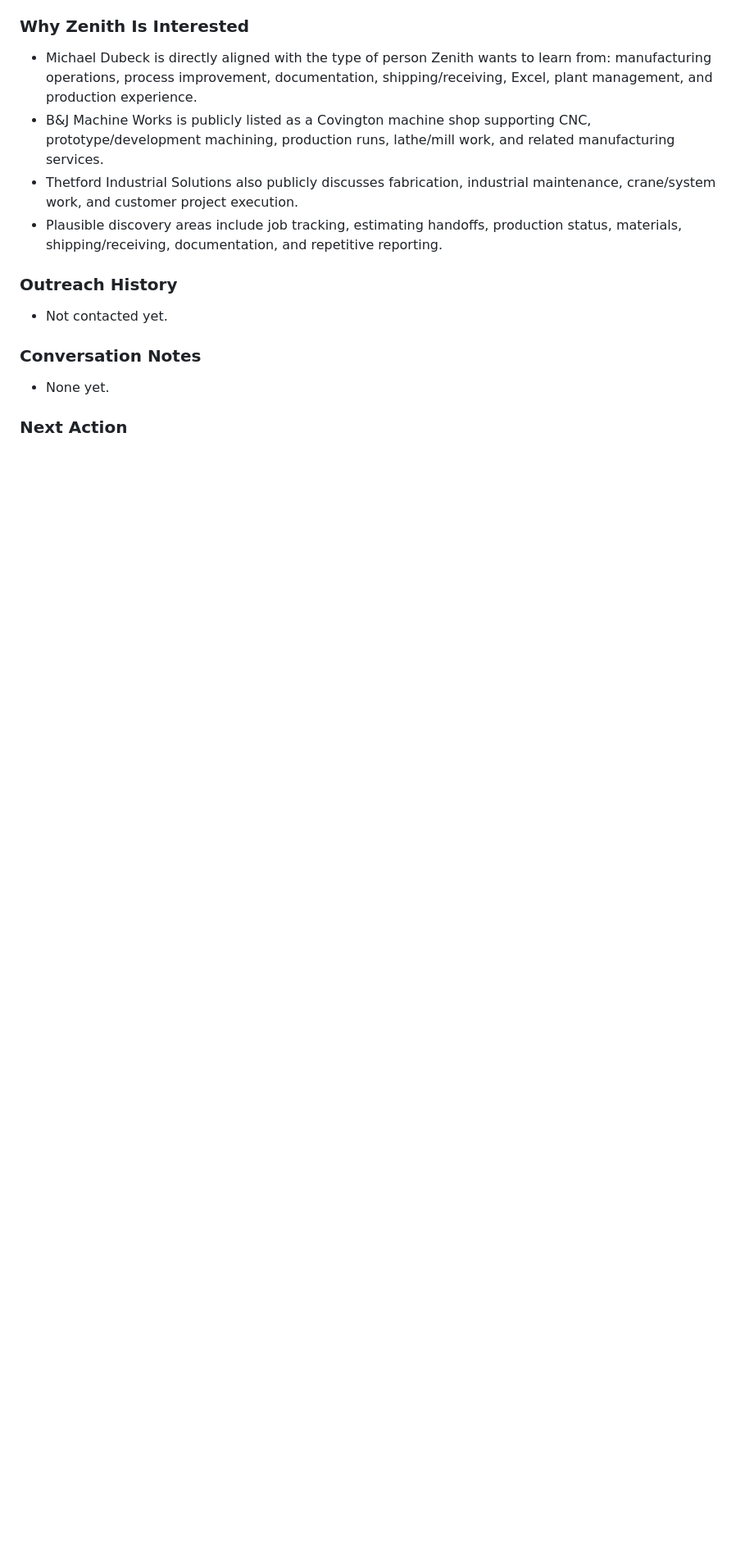
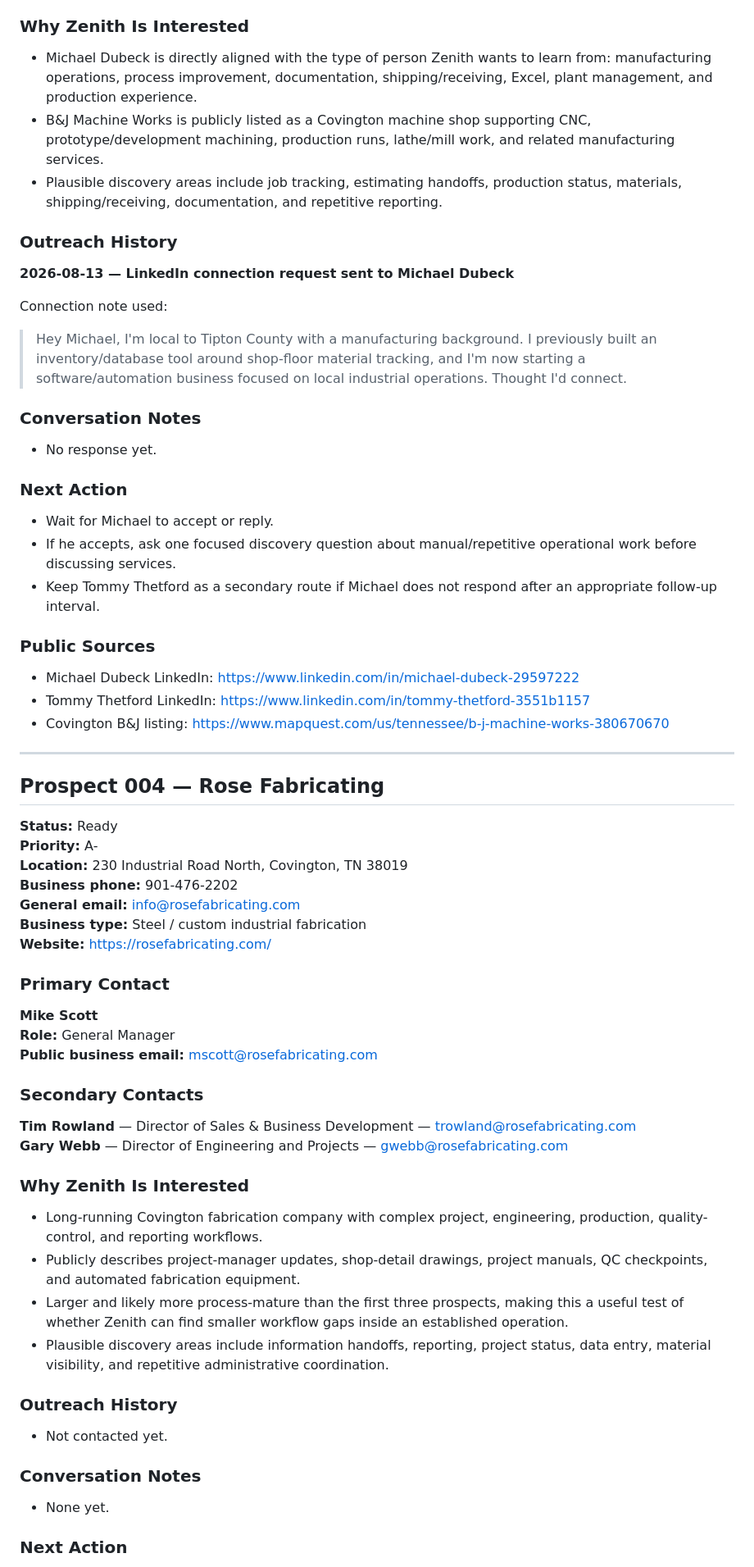
Before and after one commit to ZachPoli/zenith-capital-group, a Markdown page: docs/PROSPECT_PIPELINE.md, the part around one of its changes. Shown at 82% size. GitHub-like rendering; blank space fills up the shorter version.

Commit message:
Log Thetford outreach and add Rose Fabricating prospect

```diff
--- a/docs/PROSPECT_PIPELINE.md
+++ b/docs/PROSPECT_PIPELINE.md
@@ -137,8 +137,61 @@ Message used:
 
 - Michael Dubeck is directly aligned with the type of person Zenith wants to learn from: manufacturing operations, process improvement, documentation, shipping/receiving, Excel, plant management, and production experience.
 - B&J Machine Works is publicly listed as a Covington machine shop supporting CNC, prototype/development machining, production runs, lathe/mill work, and related manufacturing services.
-- Thetford Industrial Solutions also publicly discusses fabrication, industrial maintenance, crane/system work, and customer project execution.
 - Plausible discovery areas include job tracking, estimating handoffs, production status, materials, shipping/receiving, documentation, and repetitive reporting.
+
+### Outreach History
+
+**2026-08-13 — LinkedIn connection request sent to Michael Dubeck**
+
+Connection note used:
+
+> Hey Michael, I'm local to Tipton County with a manufacturing background. I previously built an inventory/database tool around shop-floor material tracking, and I'm now starting a software/automation business focused on local industrial operations. Thought I'd connect.
+
+### Conversation Notes
+
+- No response yet.
+
+### Next Action
+
+- Wait for Michael to accept or reply.
+- If he accepts, ask one focused discovery question about manual/repetitive operational work before discussing services.
+- Keep Tommy Thetford as a secondary route if Michael does not respond after an appropriate follow-up interval.
+
+### Public Sources
+
+- Michael Dubeck LinkedIn: https://www.linkedin.com/in/michael-dubeck-29597222
+- Tommy Thetford LinkedIn: https://www.linkedin.com/in/tommy-thetford-3551b1157
+- Covington B&J listing: https://www.mapquest.com/us/tennessee/b-j-machine-works-380670670
+
+---
+
+## Prospect 004 — Rose Fabricating
+
+**Status:** Ready
+**Priority:** A-
+**Location:** 230 Industrial Road North, Covington, TN 38019
+**Business phone:** 901-476-2202
+**General email:** info@rosefabricating.com
+**Business type:** Steel / custom industrial fabrication
+**Website:** https://rosefabricating.com/
+
+### Primary Contact
+
+**Mike Scott**
+**Role:** General Manager
+**Public business email:** mscott@rosefabricating.com
+
+### Secondary Contacts
+
+**Tim Rowland** — Director of Sales & Business Development — trowland@rosefabricating.com
+**Gary Webb** — Director of Engineering and Projects — gwebb@rosefabricating.com
+
+### Why Zenith Is Interested
+
+- Long-running Covington fabrication company with complex project, engineering, production, quality-control, and reporting workflows.
+- Publicly describes project-manager updates, shop-detail drawings, project manuals, QC checkpoints, and automated fabrication equipment.
+- Larger and likely more process-mature than the first three prospects, making this a useful test of whether Zenith can find smaller workflow gaps inside an established operation.
+- Plausible discovery areas include information handoffs, reporting, project status, data entry, material visibility, and repetitive administrative coordination.
 
 ### Outreach History
 
```
Also changed, not shown: other parts of docs/PROSPECT_PIPELINE.md (+8 -10 lines).
